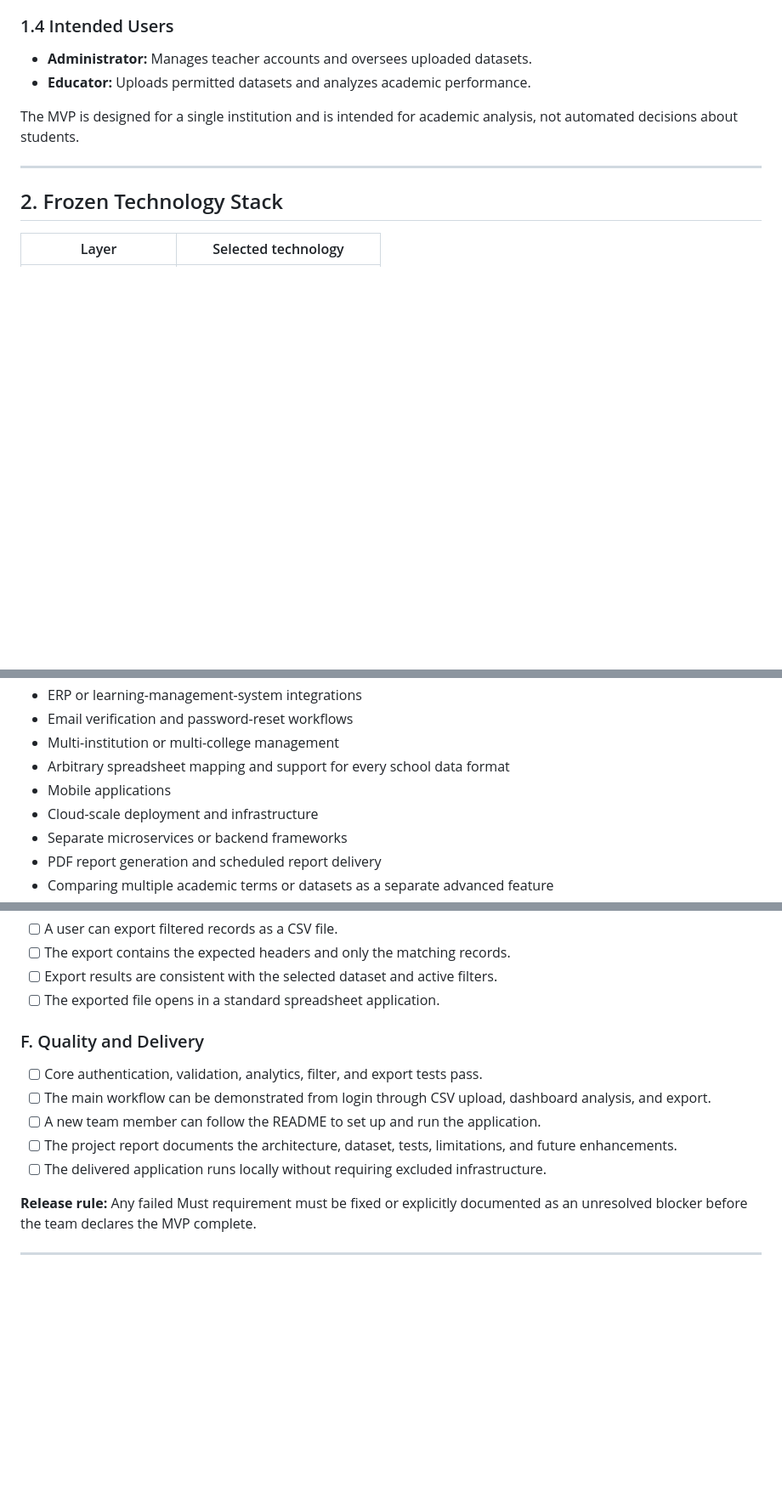
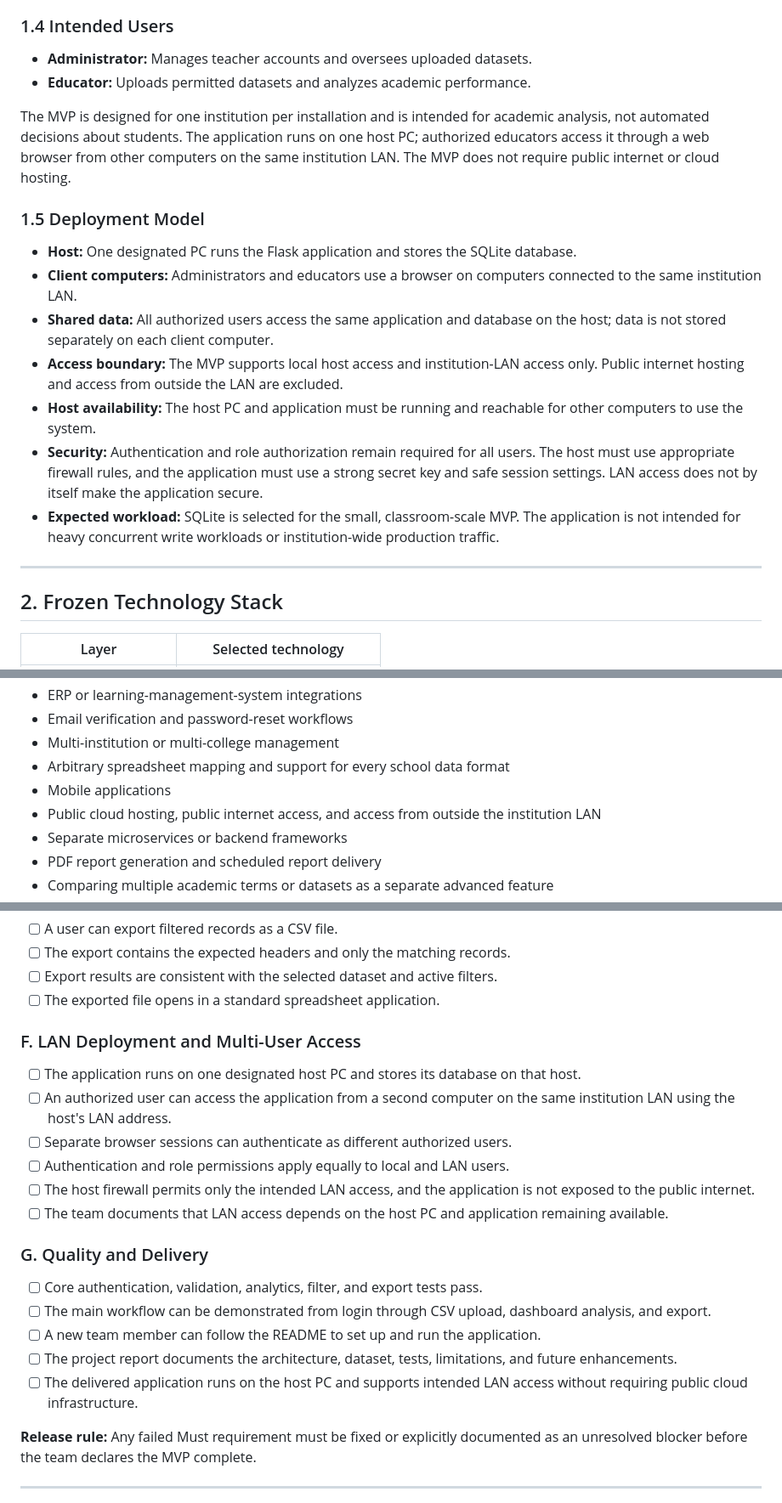
Before and after one commit to Sadeeya-Fathima/EduAnalytics, a Markdown page: docs/MVP_Scope_and_Requirements.md, 3 parts joined by grey strips. Shown at 85% size. GitHub-like rendering; blank space fills up the shorter version.

Commit message:
Clarify MVP requirements for LAN deployment

```diff
--- a/docs/MVP_Scope_and_Requirements.md
+++ b/docs/MVP_Scope_and_Requirements.md
@@ -31,7 +31,17 @@ To develop a simple, secure, and user-friendly academic analytics application th
 - **Administrator:** Manages teacher accounts and oversees uploaded datasets.
 - **Educator:** Uploads permitted datasets and analyzes academic performance.
 
-The MVP is designed for a single institution and is intended for academic analysis, not automated decisions about students.
+The MVP is designed for one institution per installation and is intended for academic analysis, not automated decisions about students. The application runs on one host PC; authorized educators access it through a web browser from other computers on the same institution LAN. The MVP does not require public internet or cloud hosting.
+
+### 1.5 Deployment Model
+
+- **Host:** One designated PC runs the Flask application and stores the SQLite database.
+- **Client computers:** Administrators and educators use a browser on computers connected to the same institution LAN.
+- **Shared data:** All authorized users access the same application and database on the host; data is not stored separately on each client computer.
+- **Access boundary:** The MVP supports local host access and institution-LAN access only. Public internet hosting and access from outside the LAN are excluded.
+- **Host availability:** The host PC and application must be running and reachable for other computers to use the system.
+- **Security:** Authentication and role authorization remain required for all users. The host must use appropriate firewall rules, and the application must use a strong secret key and safe session settings. LAN access does not by itself make the application secure.
+- **Expected workload:** SQLite is selected for the small, classroom-scale MVP. The application is not intended for heavy concurrent write workloads or institution-wide production traffic.
 
 ---
 
@@ -308,7 +318,7 @@ The following features are **not part of Version 1.0**:
 - Multi-institution or multi-college management
 - Arbitrary spreadsheet mapping and support for every school data format
 - Mobile applications
-- Cloud-scale deployment and infrastructure
+- Public cloud hosting, public internet access, and access from outside the institution LAN
 - Separate microservices or backend frameworks
 - PDF report generation and scheduled report delivery
 - Comparing multiple academic terms or datasets as a separate advanced feature
@@ -465,13 +475,22 @@ The MVP is considered complete only when the following criteria are demonstrated
 - [ ] Export results are consistent with the selected dataset and active filters.
 - [ ] The exported file opens in a standard spreadsheet application.
 
-### F. Quality and Delivery
+### F. LAN Deployment and Multi-User Access
+
+- [ ] The application runs on one designated host PC and stores its database on that host.
+- [ ] An authorized user can access the application from a second computer on the same institution LAN using the host's LAN address.
+- [ ] Separate browser sessions can authenticate as different authorized users.
+- [ ] Authentication and role permissions apply equally to local and LAN users.
+- [ ] The host firewall permits only the intended LAN access, and the application is not exposed to the public internet.
+- [ ] The team documents that LAN access depends on the host PC and application remaining available.
+
+### G. Quality and Delivery
 
 - [ ] Core authentication, validation, analytics, filter, and export tests pass.
 - [ ] The main workflow can be demonstrated from login through CSV upload, dashboard analysis, and export.
 - [ ] A new team member can follow the README to set up and run the application.
 - [ ] The project report documents the architecture, dataset, tests, limitations, and future enhancements.
-- [ ] The delivered application runs locally without requiring excluded infrastructure.
+- [ ] The delivered application runs on the host PC and supports intended LAN access without requiring public cloud infrastructure.
 
 **Release rule:** Any failed Must requirement must be fixed or explicitly documented as an unresolved blocker before the team declares the MVP complete.
 
```
Also changed, not shown: other parts of docs/MVP_Scope_and_Requirements.md (+1 -1 lines).
